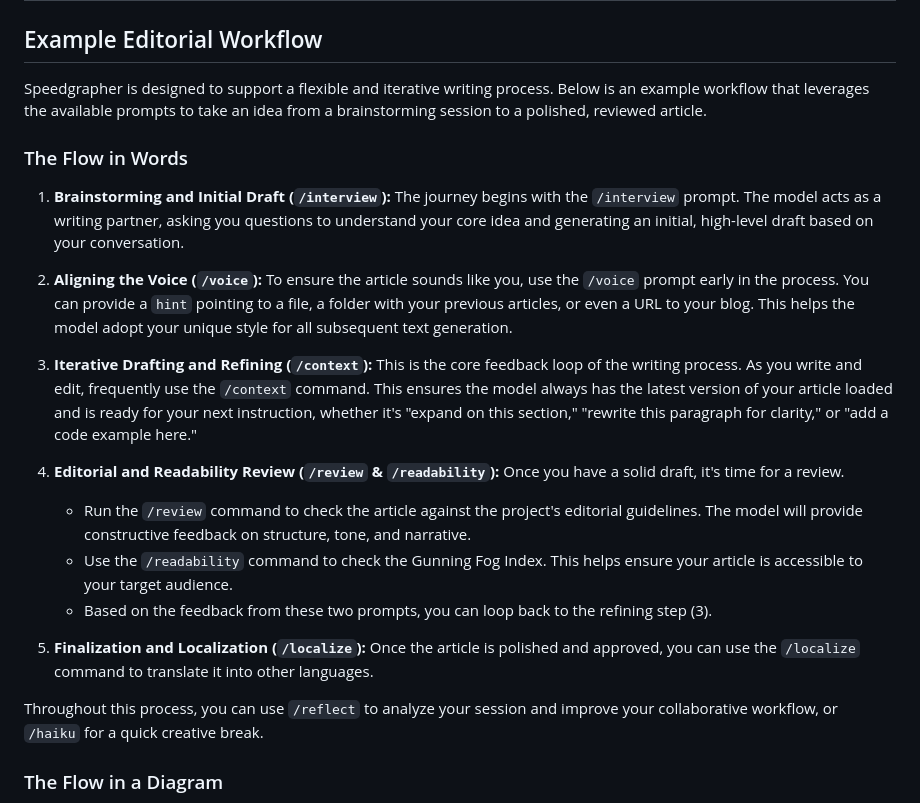
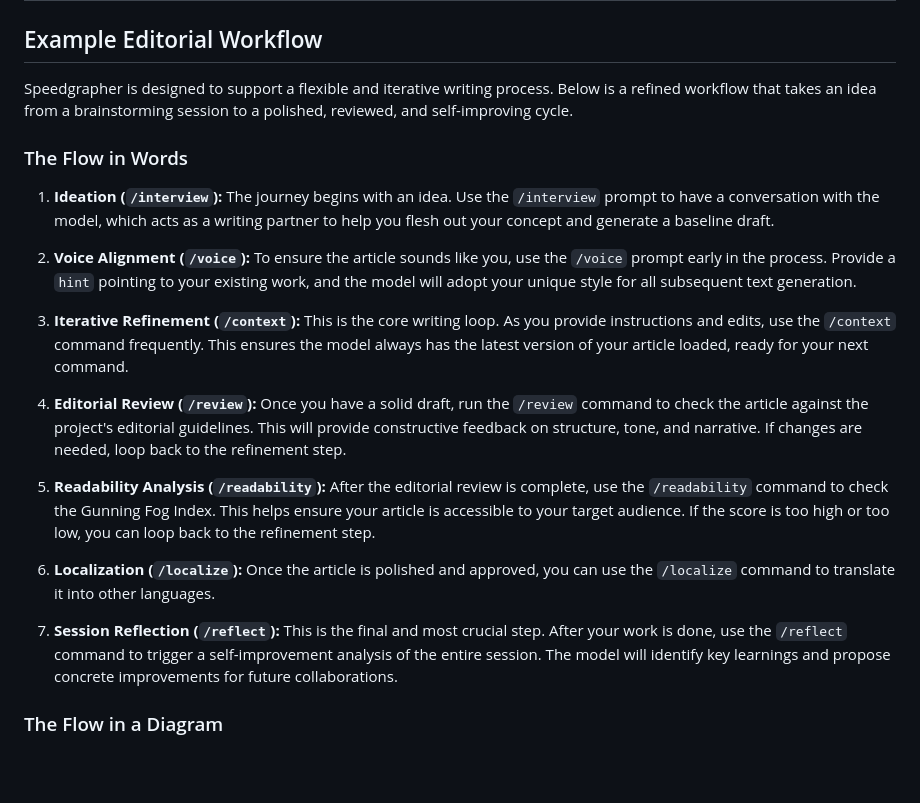
Before and after one commit to danicat/speedgrapher, a Markdown page: README.md, the part around one of its changes. Drawn GitHub-style; blank space fills up the shorter version.

Commit message:
docs: Refine and simplify the editorial workflow

```diff
--- a/README.md
+++ b/README.md
@@ -43,24 +43,23 @@ Speedgrapher's functionality is exposed through a series of prompts, which can b
 
 ## Example Editorial Workflow
 
-Speedgrapher is designed to support a flexible and iterative writing process. Below is an example workflow that leverages the available prompts to take an idea from a brainstorming session to a polished, reviewed article.
+Speedgrapher is designed to support a flexible and iterative writing process. Below is a refined workflow that takes an idea from a brainstorming session to a polished, reviewed, and self-improving cycle.
 
 ### The Flow in Words
 
-1.  **Brainstorming and Initial Draft (`/interview`):** The journey begins with the `/interview` prompt. The model acts as a writing partner, asking you questions to understand your core idea and generating an initial, high-level draft based on your conversation.
+1.  **Ideation (`/interview`):** The journey begins with an idea. Use the `/interview` prompt to have a conversation with the model, which acts as a writing partner to help you flesh out your concept and generate a baseline draft.
 
-2.  **Aligning the Voice (`/voice`):** To ensure the article sounds like you, use the `/voice` prompt early in the process. You can provide a `hint` pointing to a file, a folder with your previous articles, or even a URL to your blog. This helps the model adopt your unique style for all subsequent text generation.
+2.  **Voice Alignment (`/voice`):** To ensure the article sounds like you, use the `/voice` prompt early in the process. Provide a `hint` pointing to your existing work, and the model will adopt your unique style for all subsequent text generation.
 
-3.  **Iterative Drafting and Refining (`/context`):** This is the core feedback loop of the writing process. As you write and edit, frequently use the `/context` command. This ensures the model always has the latest version of your article loaded and is ready for your next instruction, whether it's "expand on this section," "rewrite this paragraph for clarity," or "add a code example here."
+3.  **Iterative Refinement (`/context`):** This is the core writing loop. As you provide instructions and edits, use the `/context` command frequently. This ensures the model always has the latest version of your article loaded, ready for your next command.
 
-4.  **Editorial and Readability Review (`/review` & `/readability`):** Once you have a solid draft, it's time for a review.
-    *   Run the `/review` command to check the article against the project's editorial guidelines. The model will provide constructive feedback on structure, tone, and narrative.
-    *   Use the `/readability` command to check the Gunning Fog Index. This helps ensure your article is accessible to your target audience.
-    *   Based on the feedback from these two prompts, you can loop back to the refining step (3).
+4.  **Editorial Review (`/review`):** Once you have a solid draft, run the `/review` command to check the article against the project's editorial guidelines. This will provide constructive feedback on structure, tone, and narrative. If changes are needed, loop back to the refinement step.
 
-5.  **Finalization and Localization (`/localize`):** Once the article is polished and approved, you can use the `/localize` command to translate it into other languages.
+5.  **Readability Analysis (`/readability`):** After the editorial review is complete, use the `/readability` command to check the Gunning Fog Index. This helps ensure your article is accessible to your target audience. If the score is too high or too low, you can loop back to the refinement step.
 
-Throughout this process, you can use `/reflect` to analyze your session and improve your collaborative workflow, or `/haiku` for a quick creative break.
+6.  **Localization (`/localize`):** Once the article is polished and approved, you can use the `/localize` command to translate it into other languages.
+
+7.  **Session Reflection (`/reflect`):** This is the final and most crucial step. After your work is done, use the `/reflect` command to trigger a self-improvement analysis of the entire session. The model will identify key learnings and propose concrete improvements for future collaborations.
 
 ### The Flow in a Diagram
 
```
Also changed, not shown: other parts of README.md (+14 -18 lines).
